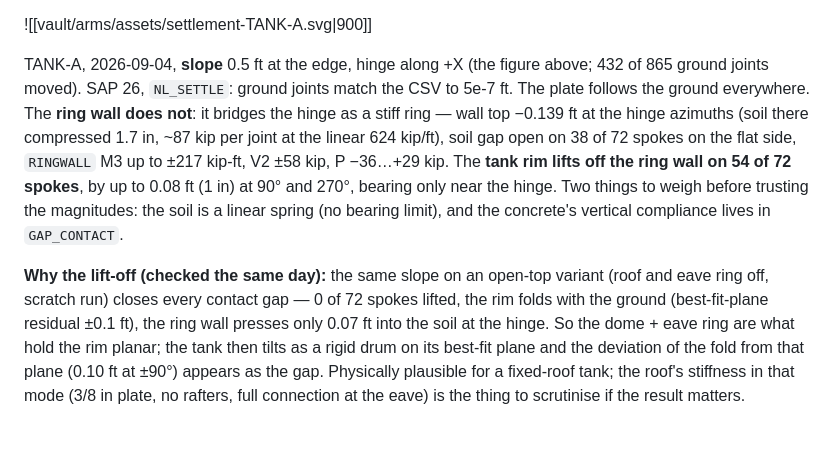
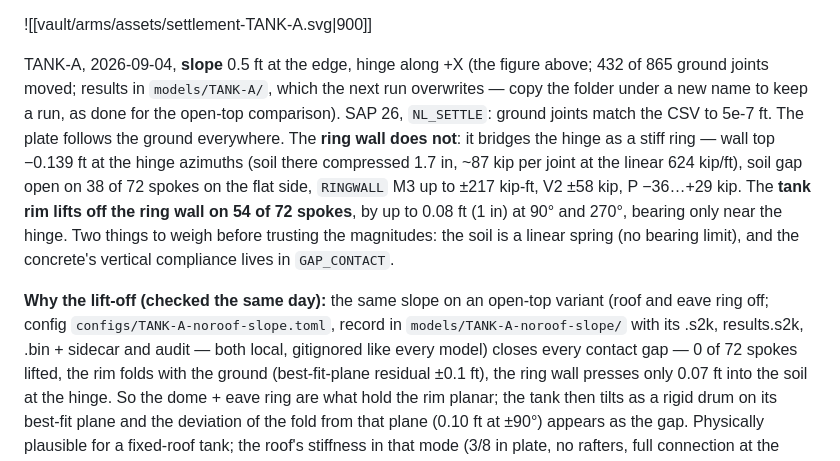
Before and after one commit to alan-smith-vt/Pluto, a Markdown page: vault/arms/settlement-profiles.md, the part around the change. GitHub-like rendering; blank space fills up the shorter version.

Commit message:
vault: open-top slope comparison recorded under models/TANK-A-noroof-slope with its own config
Co-Authored-By: Claude Fable 5.1 <noreply@anthropic.com>
Claude-Session: https://claude.ai/code/session_01FFQWUSc1cGEPQEDULb84Xw

```diff
--- a/vault/arms/settlement-profiles.md
+++ b/vault/arms/settlement-profiles.md
@@ -49,7 +49,8 @@ the model itself:
 ![[vault/arms/assets/settlement-TANK-A.svg|900]]
 
 TANK-A, 2026-09-04, **slope** 0.5 ft at the edge, hinge along +X (the figure above; 432 of
-865 ground joints moved). SAP 26, `NL_SETTLE`: ground joints match the CSV to 5e-7 ft. The
+865 ground joints moved; results in `models/TANK-A/`, which the next run overwrites — copy
+the folder under a new name to keep a run, as done for the open-top comparison). SAP 26, `NL_SETTLE`: ground joints match the CSV to 5e-7 ft. The
 plate follows the ground everywhere. The **ring wall does not**: it bridges the hinge as a
 stiff ring — wall top −0.139 ft at the hinge azimuths (soil there compressed 1.7 in, ~87
 kip per joint at the linear 624 kip/ft), soil gap open on 38 of 72 spokes on the flat
@@ -59,7 +60,9 @@ near the hinge. Two things to weigh before trusting the magnitudes: the soil is
 spring (no bearing limit), and the concrete's vertical compliance lives in `GAP_CONTACT`.
 
 **Why the lift-off (checked the same day):** the same slope on an open-top variant (roof
-and eave ring off, scratch run) closes every contact gap — 0 of 72 spokes lifted, the rim
+and eave ring off; config `configs/TANK-A-noroof-slope.toml`, record in
+`models/TANK-A-noroof-slope/` with its .s2k, results.s2k, .bin + sidecar and audit — both
+local, gitignored like every model) closes every contact gap — 0 of 72 spokes lifted, the rim
 folds with the ground (best-fit-plane residual ±0.1 ft), the ring wall presses only 0.07
 ft into the soil at the hinge. So the dome + eave ring are what hold the rim planar; the
 tank then tilts as a rigid drum on its best-fit plane and the deviation of the fold from
```
